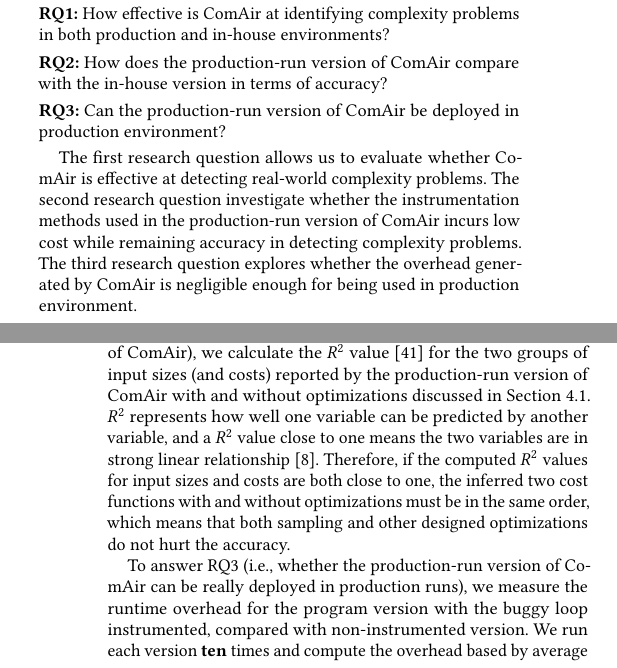
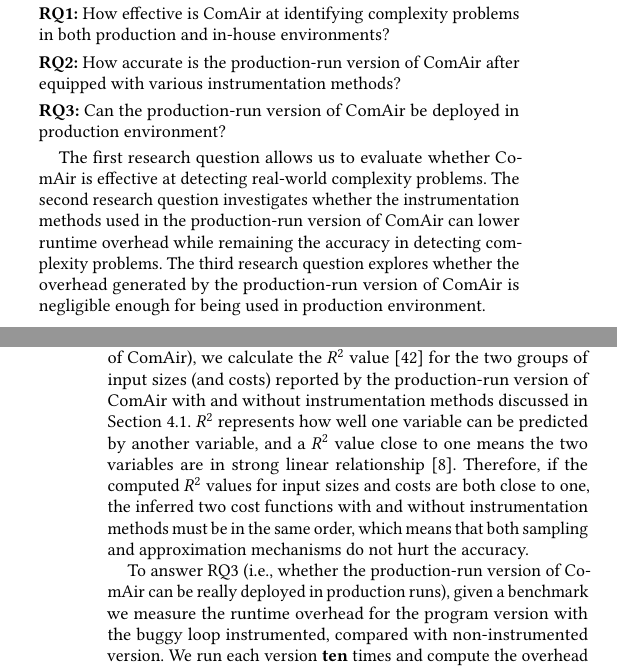
Before and after one commit to songlh/ComAir-paper, a LaTeX paper (main.tex, which reads section/6_0_exp.tex): two parts of the columns of pages 7 and 9 of 11, joined at a grey line, cut so that both start at the same text. Compiled offline with pdfLaTeX.

Commit message:
finish section 5.1

```diff
--- a/section/6_0_exp.tex
+++ b/section/6_0_exp.tex
@@ -17,9 +17,9 @@ in both production and in-house environments?
 \vspace*{3pt}
 \noindent
 {\bf RQ2:}
-How does the production-run version of \Tool
-compare with the in-house version in terms of
-accuracy?
+How accurate is the production-run version of \Tool after
+equipped with various instrumentation methods?
+
 
 \vspace*{3pt}
 \noindent
@@ -47,17 +47,20 @@ in production environment?
 
 The first research question allows us to evaluate whether \Tool is effective
 at detecting real-world complexity problems.
-The second research question investigate whether the instrumentation methods
-used in the production-run version of \Tool incurs low cost while remaining
-accuracy in detecting complexity problems.
+The second research question investigates whether the instrumentation methods
+used in the production-run version of \Tool can lower runtime overhead
+while remaining
+the accuracy in detecting complexity problems.
 The third research question explores whether the overhead generated
-by \Tool is negligible enough for being used in production environment.
+by the production-run version of \Tool is negligible
+enough for being used in production environment.
+
+
 
 
 
 \subsection{Experimental Setup}
 
-%\noindent{\textbf{Implementation and Experimental Platform.}}
 We implement \Tool using LLVM-5.0.0~\cite{llvm}.
 All our experiments are conducted on a Linux machine,
 with Intel Xeon(R) 4110 CPU and 3.10.0 kernel.
@@ -183,19 +188,21 @@ To answer RQ2 (i.e., the accuracy of the production-run version of \Tool),
 we calculate the $R^2$ value~\cite{rsquare}
 for the two groups of input sizes (and costs) reported by
 the production-run version of \Tool with and without
-optimizations discussed in Section~\ref{sec:opt}.
+instrumentation methods discussed in Section~\ref{sec:opt}.
 $R^2$ represents how well one variable can be predicted by another variable,
 and a $R^2$ value close to one means the two variables are
 in strong linear relationship~\cite{rsquare-value}.
 Therefore, if the computed $R^2$ values for input sizes and costs
 are both close to one,
-the inferred two cost functions with and without optimizations must be in the same order,
-which means that both sampling and other designed optimizations
+the inferred two cost functions with and without instrumentation
+methods must be in the same order,
+which means that both sampling and approximation mechanisms
 do not hurt the accuracy.
 
 
+
 To answer RQ3 (i.e., whether the production-run version of \Tool
-can be really deployed in production runs),
+can be really deployed in production runs), given a benchmark
 we measure the runtime overhead for the program version
 with the buggy loop instrumented, compared with non-instrumented version.
 We run each version \textbf{ten} times and compute the overhead based
```
Also changed, not shown: section/6_0_exp.tex (4 more changed lines).
